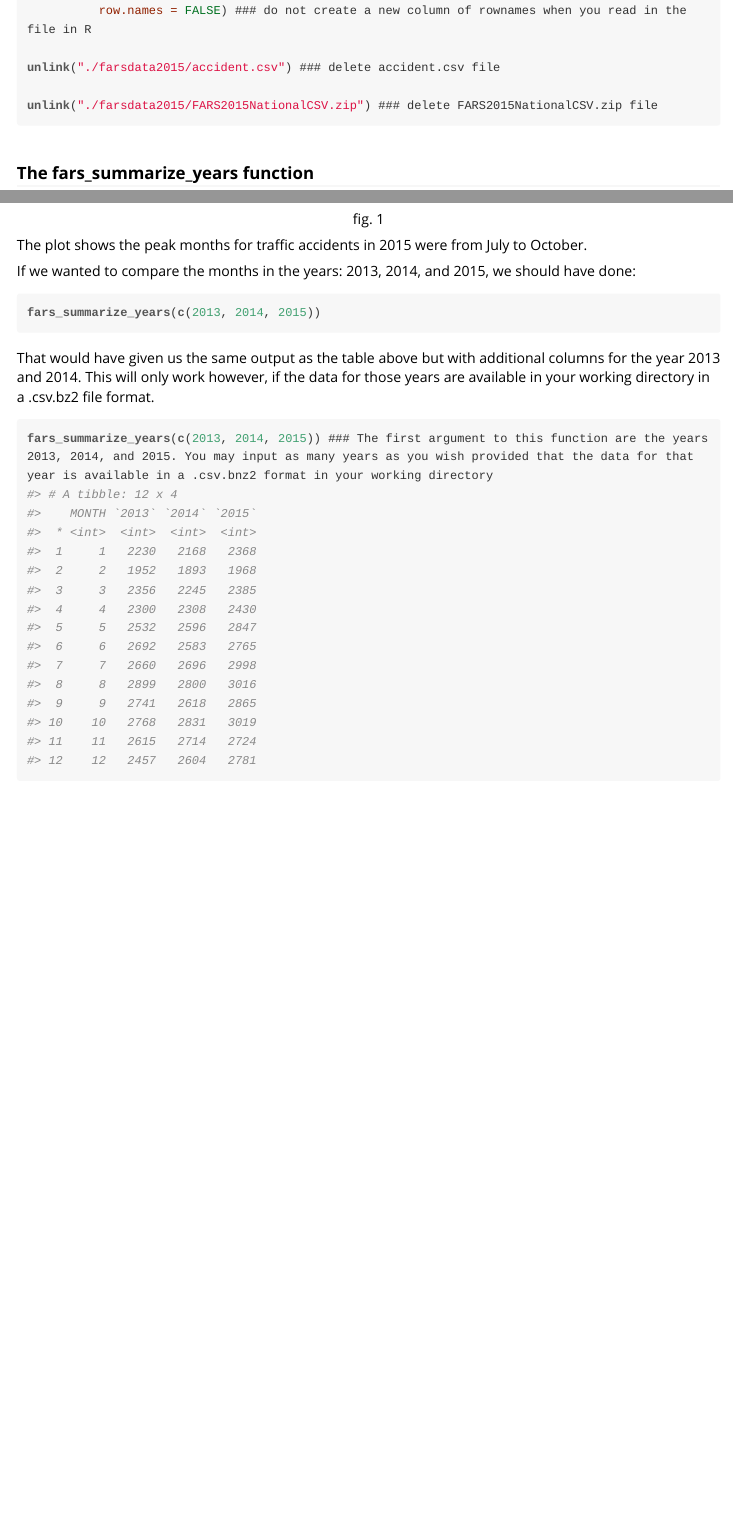
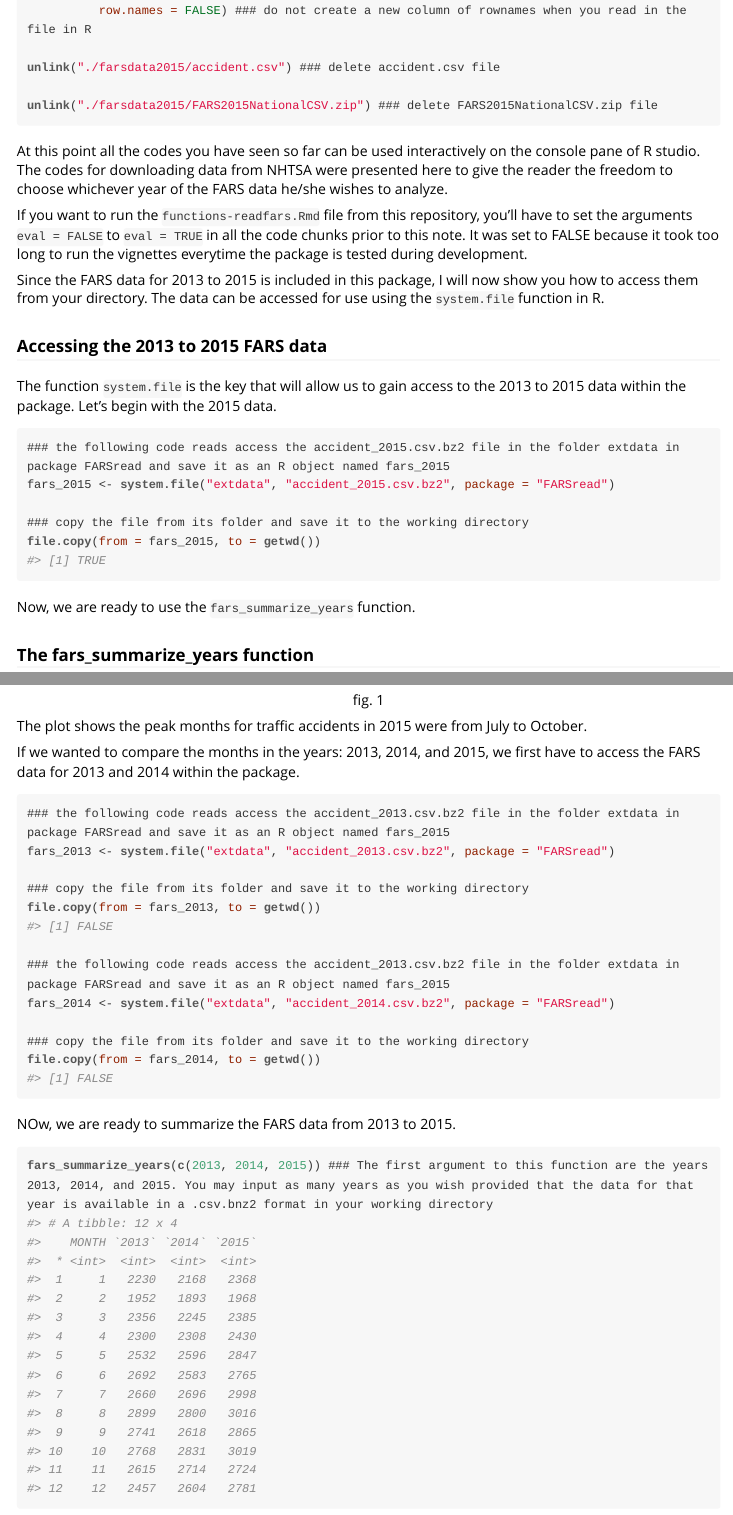
Before and after one commit to DocOfi/FARSread-Package, an R Markdown document (vignettes/functions-readfars.Rmd): the page in a window 1100 px wide, from 2580 px down before the commit and from 2600 px down after it, so that both start at the same text, and a second part further down, joined at a grey line. The pictures show the output file vignettes/functions-readfars.html that the author committed with the source, opened offline.

Commit message:
modified vignette to access data from inst/extdata

````diff
--- a/vignettes/functions-readfars.Rmd
+++ b/vignettes/functions-readfars.Rmd
@@ -130,6 +130,26 @@ unlink("./farsdata2015/accident.csv") ### delete accident.csv file
 unlink("./farsdata2015/FARS2015NationalCSV.zip") ### delete FARS2015NationalCSV.zip file
 ```
 
+At this point all the codes you have seen so far can be used interactively on the console pane of R studio. The codes for downloading data from NHTSA were presented here to give the reader the freedom to choose whichever year of the FARS data he/she wishes to analyze.
+
+If you want to run the `functions-readfars.Rmd` file from this repository, you'll have to set the arguments `eval = FALSE` to `eval = TRUE` in all the code chunks prior to this note. It was set to FALSE because it took too long to run the vignettes everytime the package is tested during development.
+
+Since the FARS data for 2013 to 2015 is included in this package, I will now show you how to access them from your directory. The data can be accessed for use using the `system.file` function in R.
+
+###Accessing the 2013 to 2015 FARS data
+
+The function `system.file` is the key that will allow us to gain access to the 2013 to 2015 data within the package. Let's begin with the 2015 data.
+
+```{r accessfarsdat}
+### the following code reads access the accident_2015.csv.bz2 file in the folder extdata in package FARSread and save it as an R object named fars_2015
+fars_2015 <- system.file("extdata", "accident_2015.csv.bz2", package = "FARSread")
+
+### copy the file from its folder and save it to the working directory
+file.copy(from = fars_2015, to = getwd())
+```
+
+Now, we are ready to use the `fars_summarize_years` function.
+
 ### The fars_summarize_years function
 
 The `fars_summarize_years` function is designed to create a table that will show the number of traffic accidents for every month in a single or a number of years, provided that you have the data from the NHSTA in your working directory in a .csv.bz2 format.
@@ -169,13 +189,23 @@ ggplot(data = most_months, aes(x = mon_abb, y = count, group = 1)) + ### select
 
 The plot shows the peak months for traffic accidents in 2015 were from July to October.
 
-If we wanted to compare the months in the years: 2013, 2014, and 2015, we should have done:
+If we wanted to compare the months in the years: 2013, 2014, and 2015, we first have to access the FARS data for 2013 and 2014 within the package.
 
-```{r multyrs, echo=TRUE, eval=FALSE}
-fars_summarize_years(c(2013, 2014, 2015))
+```{r accessfarsdat2}
+### the following code reads access the accident_2013.csv.bz2 file in the folder extdata in package FARSread and save it as an R object named fars_2015
+fars_2013 <- system.file("extdata", "accident_2013.csv.bz2", package = "FARSread")
+
+### copy the file from its folder and save it to the working directory
+file.copy(from = fars_2013, to = getwd())
+
+### the following code reads access the accident_2013.csv.bz2 file in the folder extdata in package FARSread and save it as an R object named fars_2015
+fars_2014 <- system.file("extdata", "accident_2014.csv.bz2", package = "FARSread")
+
+### copy the file from its folder and save it to the working directory
+file.copy(from = fars_2014, to = getwd())
 ```
 
-That would have given us the same output as the table above but with additional columns for the year 2013 and 2014. This will only work however, if the data for those years are available in your working directory in a .csv.bz2 file format.
+NOw, we are ready to summarize the FARS data from 2013 to 2015.
 
 ```{r manyyears}
 fars_summarize_years(c(2013, 2014, 2015)) ### The first argument to this function are the years 2013, 2014, and 2015. You may input as many years as you wish provided that the data for that year is available in a .csv.bnz2 format in your working directory
````
Also changed, not shown: vignettes/introduction-to-readfars.Rmd (+15 -9 lines), vignettes/functions-readfars.html, vignettes/introduction-to-readfars.html, vignettes/functions-readfars.Rmd (15 more changed lines).
